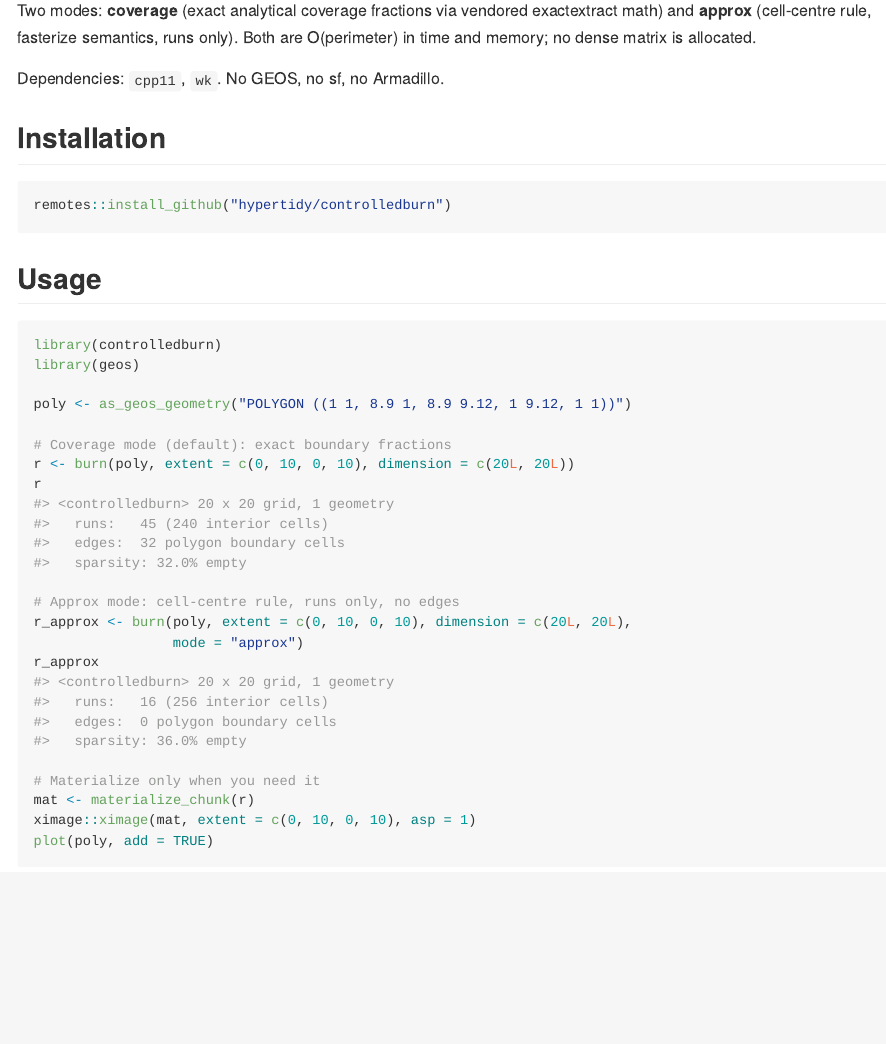
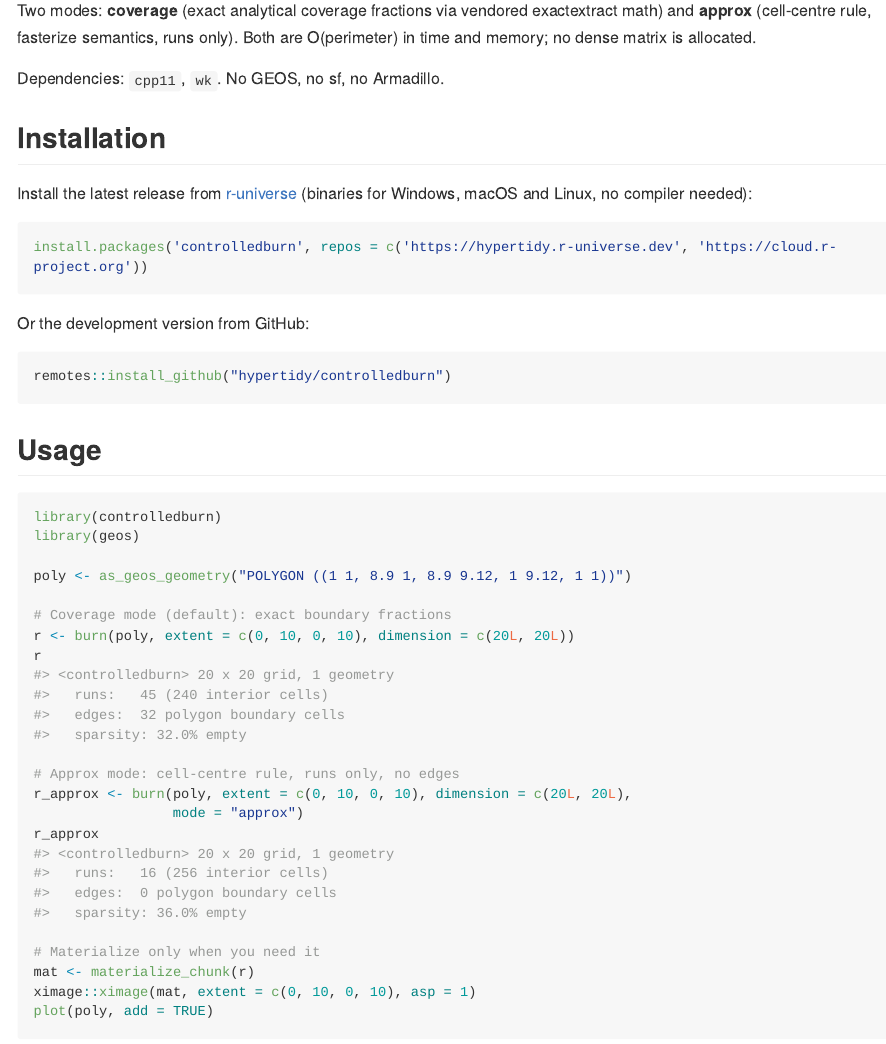
Before and after one commit to hypertidy/controlledburn, an R Markdown document (README.Rmd): the page in a window 1100 px wide, from 180 px down. The pictures show the output file README.md that the author committed with the source, drawn offline in the style of GitHub; long lines of code are wrapped; badge pictures from the web are left out.

Commit message:
README: r-universe install instructions
Co-Authored-By: Claude Opus 5.5 <noreply@anthropic.com>

````diff
--- a/README.Rmd
+++ b/README.Rmd
@@ -31,6 +31,16 @@ dense matrix is allocated.
 Dependencies: `cpp11`, `wk`. No GEOS, no sf, no Armadillo.
 
 ## Installation
+
+Install the latest release from
+[r-universe](https://hypertidy.r-universe.dev/controlledburn) (binaries
+for Windows, macOS and Linux, no compiler needed):
+
+```r
+install.packages('controlledburn', repos = c('https://hypertidy.r-universe.dev', 'https://cloud.r-project.org'))
+```
+
+Or the development version from GitHub:
 
 ```r
 remotes::install_github("hypertidy/controlledburn")
````
Also changed, not shown: README.md.
